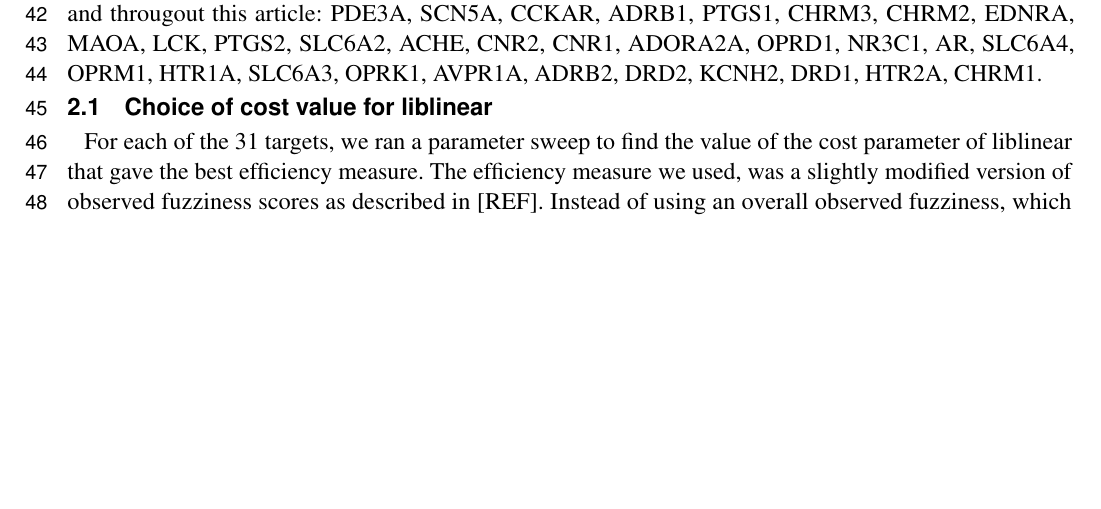
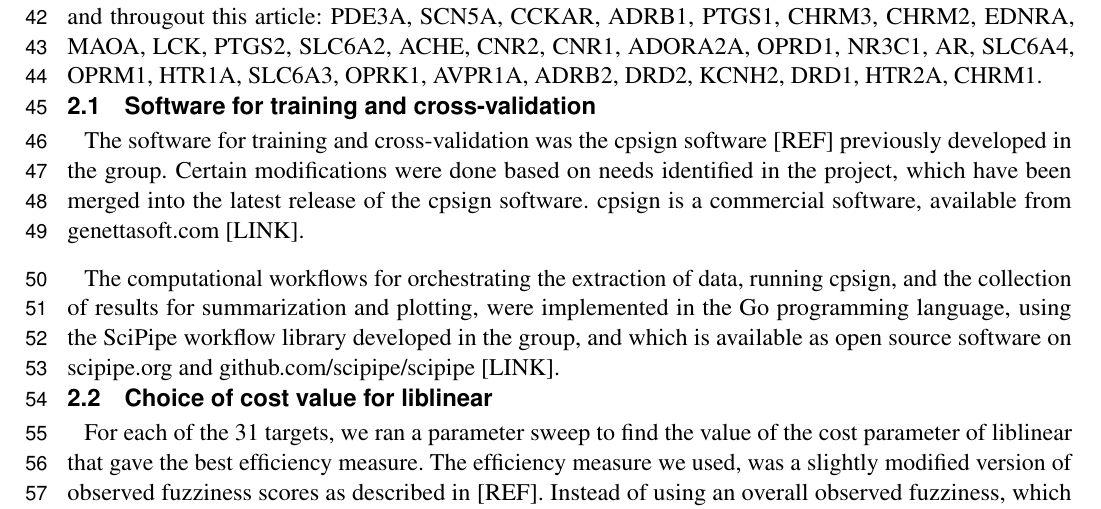
Before and after one commit to pharmbio/ptp-project, a LaTeX document (manuscript/ptp.tex): part of page 2 of 2 before the commit and part of page 2 of 3 after it, cut so that both start at the same text, the shorter picture padded with empty space. Compiled offline with pdfLaTeX.

Commit message:
Add section about cpsign and scipipe

```diff
--- a/manuscript/ptp.tex
+++ b/manuscript/ptp.tex
@@ -162,6 +162,20 @@ SCN5A, CCKAR, ADRB1, PTGS1, CHRM3, CHRM2, EDNRA, MAOA, LCK,
 PTGS2, SLC6A2, ACHE, CNR2, CNR1, ADORA2A, OPRD1, NR3C1, AR,
 SLC6A4, OPRM1, HTR1A, SLC6A3, OPRK1, AVPR1A, ADRB2, DRD2,
 KCNH2, DRD1, HTR2A, CHRM1.
+
+\subsection{Software for training and cross-validation}
+
+The software for training and cross-validation was the cpsign software [REF]
+previously developed in the group. Certain modifications were done based on
+needs identified in the project, which have been merged into the latest
+release of the cpsign software. cpsign is a commercial software, available
+from genettasoft.com [LINK].
+
+The computational workflows for orchestrating the extraction of data, running
+cpsign, and the collection of results for summarization and plotting, were
+implemented in the Go programming language, using the SciPipe workflow library
+developed in the group, and which is available as open source software on
+scipipe.org and github.com/scipipe/scipipe [LINK].
 
 \subsection{Choice of cost value for liblinear}
 
```
